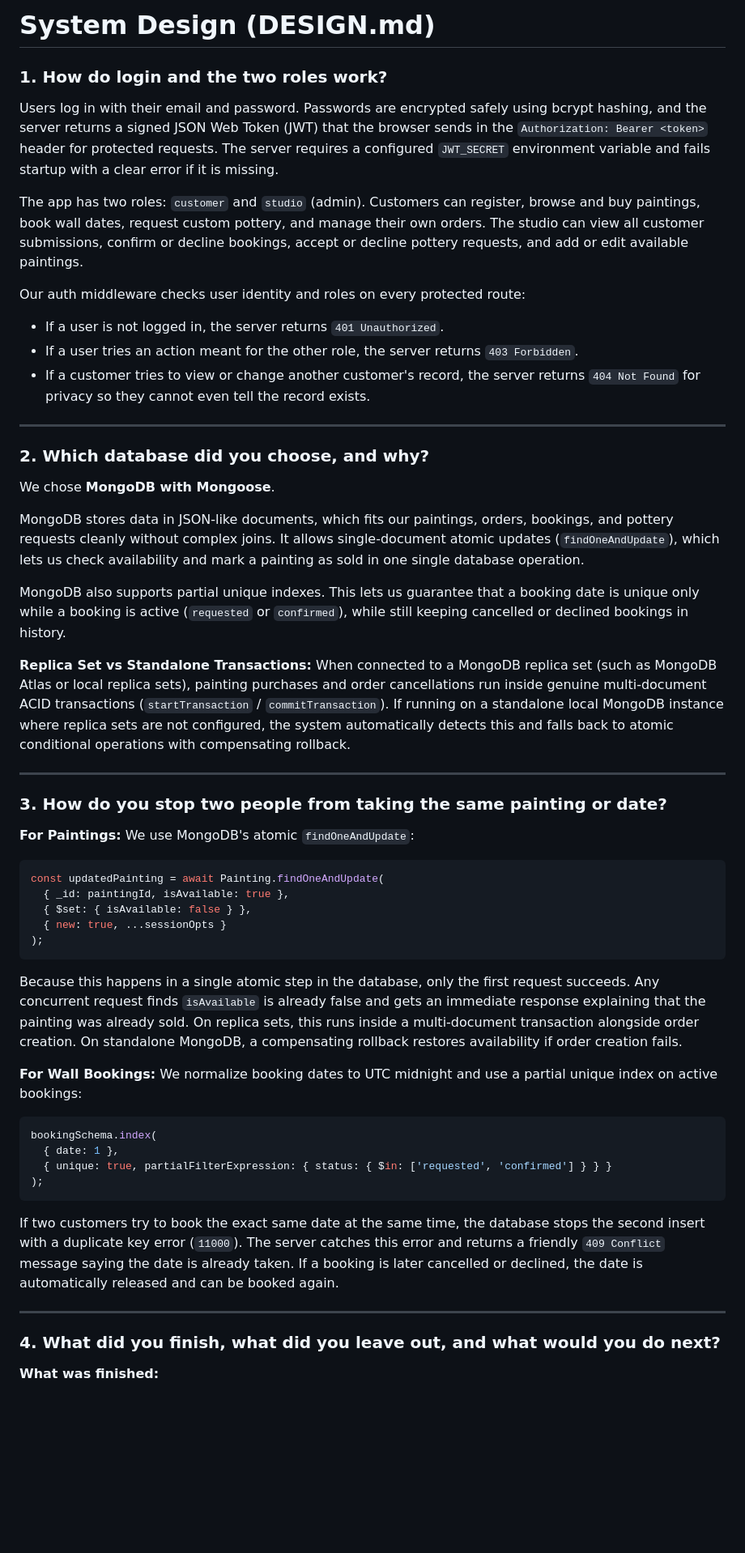
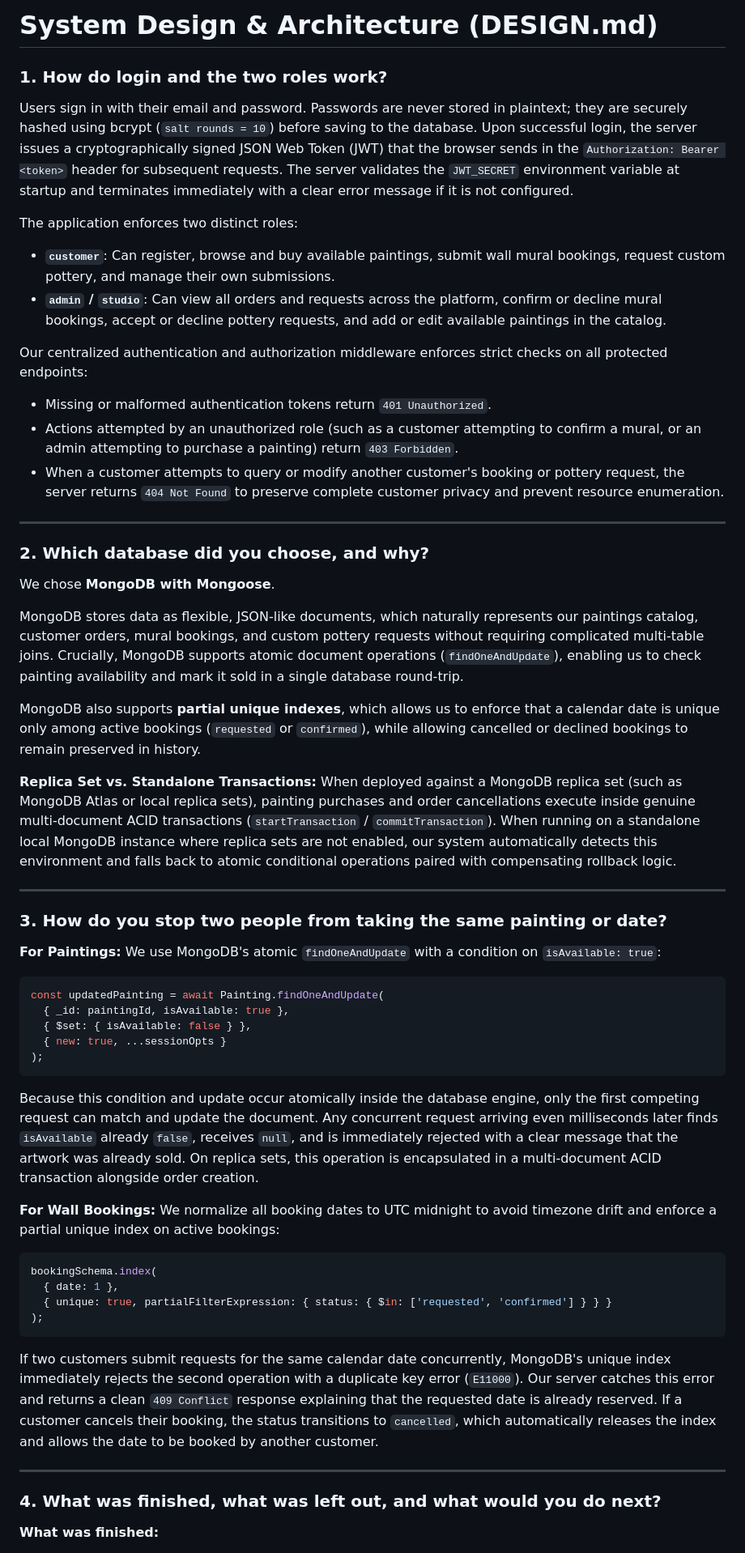
Before and after one commit to undefinedtrail/trail-studio, a Markdown page: DESIGN.md, the part around one of its changes. Shown at 81% size. GitHub-like rendering; blank space fills up the shorter version.

Commit message:
Update project documentation and system design

````diff
--- a/DESIGN.md
+++ b/DESIGN.md
@@ -1,33 +1,35 @@
-# System Design (DESIGN.md)
+# System Design & Architecture (DESIGN.md)
 
 ### 1. How do login and the two roles work?
-Users log in with their email and password. Passwords are encrypted safely using bcrypt hashing, and the server returns a signed JSON Web Token (JWT) that the browser sends in the `Authorization: Bearer <token>` header for protected requests. The server requires a configured `JWT_SECRET` environment variable and fails startup with a clear error if it is missing.
+Users sign in with their email and password. Passwords are never stored in plaintext; they are securely hashed using bcrypt (`salt rounds = 10`) before saving to the database. Upon successful login, the server issues a cryptographically signed JSON Web Token (JWT) that the browser sends in the `Authorization: Bearer <token>` header for subsequent requests. The server validates the `JWT_SECRET` environment variable at startup and terminates immediately with a clear error message if it is not configured.
 
-The app has two roles: `customer` and `studio` (admin). Customers can register, browse and buy paintings, book wall dates, request custom pottery, and manage their own orders. The studio can view all customer submissions, confirm or decline bookings, accept or decline pottery requests, and add or edit available paintings.
+The application enforces two distinct roles:
+- **`customer`**: Can register, browse and buy available paintings, submit wall mural bookings, request custom pottery, and manage their own submissions.
+- **`admin` / `studio`**: Can view all orders and requests across the platform, confirm or decline mural bookings, accept or decline pottery requests, and add or edit available paintings in the catalog.
 
-Our auth middleware checks user identity and roles on every protected route:
-- If a user is not logged in, the server returns `401 Unauthorized`.
-- If a user tries an action meant for the other role, the server returns `403 Forbidden`.
-- If a customer tries to view or change another customer's record, the server returns `404 Not Found` for privacy so they cannot even tell the record exists.
+Our centralized authentication and authorization middleware enforces strict checks on all protected endpoints:
+- Missing or malformed authentication tokens return `401 Unauthorized`.
+- Actions attempted by an unauthorized role (such as a customer attempting to confirm a mural, or an admin attempting to purchase a painting) return `403 Forbidden`.
+- When a customer attempts to query or modify another customer's booking or pottery request, the server returns `404 Not Found` to preserve complete customer privacy and prevent resource enumeration.
 
 ---
 
 ### 2. Which database did you choose, and why?
 We chose **MongoDB with Mongoose**.
 
-MongoDB stores data in JSON-like documents, which fits our paintings, orders, bookings, and pottery requests cleanly without complex joins. It allows single-document atomic updates (`findOneAndUpdate`), which lets us check availability and mark a painting as sold in one single database operation.
+MongoDB stores data as flexible, JSON-like documents, which naturally represents our paintings catalog, customer orders, mural bookings, and custom pottery requests without requiring complicated multi-table joins. Crucially, MongoDB supports atomic document operations (`findOneAndUpdate`), enabling us to check painting availability and mark it sold in a single database round-trip.
 
-MongoDB also supports partial unique indexes. This lets us guarantee that a booking date is unique only while a booking is active (`requested` or `confirmed`), while still keeping cancelled or declined bookings in history.
+MongoDB also supports **partial unique indexes**, which allows us to enforce that a calendar date is unique only among active bookings (`requested` or `confirmed`), while allowing cancelled or declined bookings to remain preserved in history.
 
-**Replica Set vs Standalone Transactions:**
-When connected to a MongoDB replica set (such as MongoDB Atlas or local replica sets), painting purchases and order cancellations run inside genuine multi-document ACID transactions (`startTransaction` / `commitTransaction`). If running on a standalone local MongoDB instance where replica sets are not configured, the system automatically detects this and falls back to atomic conditional operations with compensating rollback.
+**Replica Set vs. Standalone Transactions:**
+When deployed against a MongoDB replica set (such as MongoDB Atlas or local replica sets), painting purchases and order cancellations execute inside genuine multi-document ACID transactions (`startTransaction` / `commitTransaction`). When running on a standalone local MongoDB instance where replica sets are not enabled, our system automatically detects this environment and falls back to atomic conditional operations paired with compensating rollback logic.
 
 ---
 
 ### 3. How do you stop two people from taking the same painting or date?
 
 **For Paintings:**
-We use MongoDB's atomic `findOneAndUpdate`:
+We use MongoDB's atomic `findOneAndUpdate` with a condition on `isAvailable: true`:
 ```javascript
 const updatedPainting = await Painting.findOneAndUpdate(
   { _id: paintingId, isAvailable: true },
@@ -35,20 +37,20 @@ const updatedPainting = await Painting.findOneAndUpdate(
   { new: true, ...sessionOpts }
 );
 ```
-Because this happens in a single atomic step in the database, only the first request succeeds. Any concurrent request finds `isAvailable` is already false and gets an immediate response explaining that the painting was already sold. On replica sets, this runs inside a multi-document transaction alongside order creation. On standalone MongoDB, a compensating rollback restores availability if order creation fails.
+Because this condition and update occur atomically inside the database engine, only the first competing request can match and update the document. Any concurrent request arriving even milliseconds later finds `isAvailable` already `false`, receives `null`, and is immediately rejected with a clear message that the artwork was already sold. On replica sets, this operation is encapsulated in a multi-document ACID transaction alongside order creation.
 
 **For Wall Bookings:**
-We normalize booking dates to UTC midnight and use a partial unique index on active bookings:
+We normalize all booking dates to UTC midnight to avoid timezone drift and enforce a partial unique index on active bookings:
 ```javascript
 bookingSchema.index(
   { date: 1 },
   { unique: true, partialFilterExpression: { status: { $in: ['requested', 'confirmed'] } } }
 );
 ```
-If two customers try to book the exact same date at the same time, the database stops the second insert with a duplicate key error (`11000`). The server catches this error and returns a friendly `409 Conflict` message saying the date is already taken. If a booking is later cancelled or declined, the date is automatically released and can be booked again.
+If two customers submit requests for the same calendar date concurrently, MongoDB's unique index immediately rejects the second operation with a duplicate key error (`E11000`). Our server catches this error and returns a clean `409 Conflict` response explaining that the requested date is already reserved. If a customer cancels their booking, the status transitions to `cancelled`, which automatically releases the index and allows the date to be booked by another customer.
 
 ---
 
-### 4. What did you finish, what did you leave out, and what would you do next?
+### 4. What was finished, what was left out, and what would you do next?
 
 **What was finished:**
````
Also changed, not shown: other parts of DESIGN.md (+19 -15 lines), README.md (+65 -61 lines).
